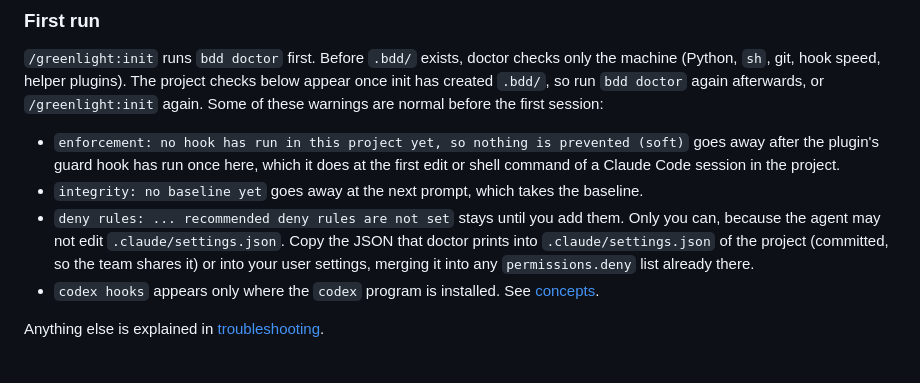
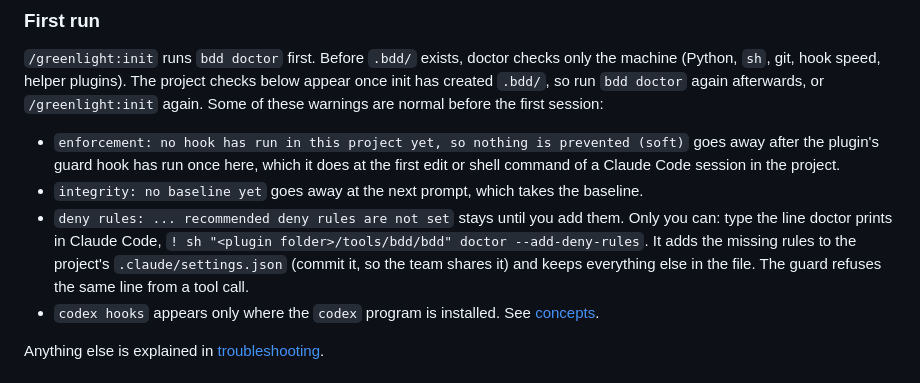
Before and after one commit to iadr-dev/greenlight, a Markdown page: README.md, the part around one of its changes. Drawn GitHub-style.

Commit message:
Restore the P2 changelog, troubleshooting and README lines after the rebase
The README now gives the typed deny-rules line where P7 left a place for it.

```diff
--- a/README.md
+++ b/README.md
@@ -187,9 +187,10 @@ afterwards, or `/greenlight:init` again. Some of these warnings are normal befor
 - `enforcement: no hook has run in this project yet, so nothing is prevented (soft)` goes away after the plugin's guard
   hook has run once here, which it does at the first edit or shell command of a Claude Code session in the project.
 - `integrity: no baseline yet` goes away at the next prompt, which takes the baseline.
-- `deny rules: ... recommended deny rules are not set` stays until you add them. Only you can, because the agent may not
-  edit `.claude/settings.json`. Copy the JSON that doctor prints into `.claude/settings.json` of the project (committed,
-  so the team shares it) or into your user settings, merging it into any `permissions.deny` list already there.
+- `deny rules: ... recommended deny rules are not set` stays until you add them. Only you can: type the line doctor prints
+  in Claude Code, `! sh "<plugin folder>/tools/bdd/bdd" doctor --add-deny-rules`. It adds the missing rules to the
+  project's `.claude/settings.json` (commit it, so the team shares it) and keeps everything else in the file. The guard
+  refuses the same line from a tool call.
 - `codex hooks` appears only where the `codex` program is installed. See [concepts](docs/concepts.md#enforcement-in-codex).
 
 Anything else is explained in [troubleshooting](docs/troubleshooting.md).
```
Also changed, not shown: other parts of README.md (+0 -1 lines), CHANGELOG.md (+7 -0 lines), docs/troubleshooting.md (+2 -1 lines).
